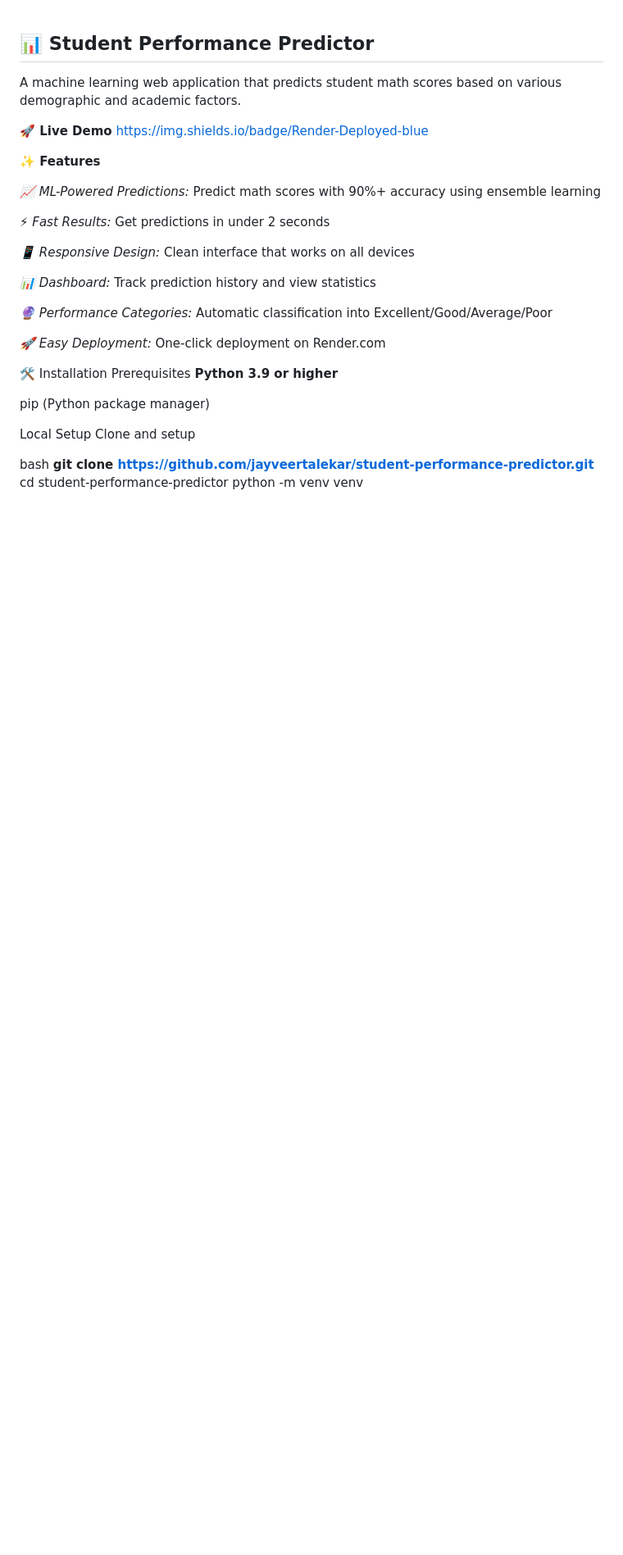
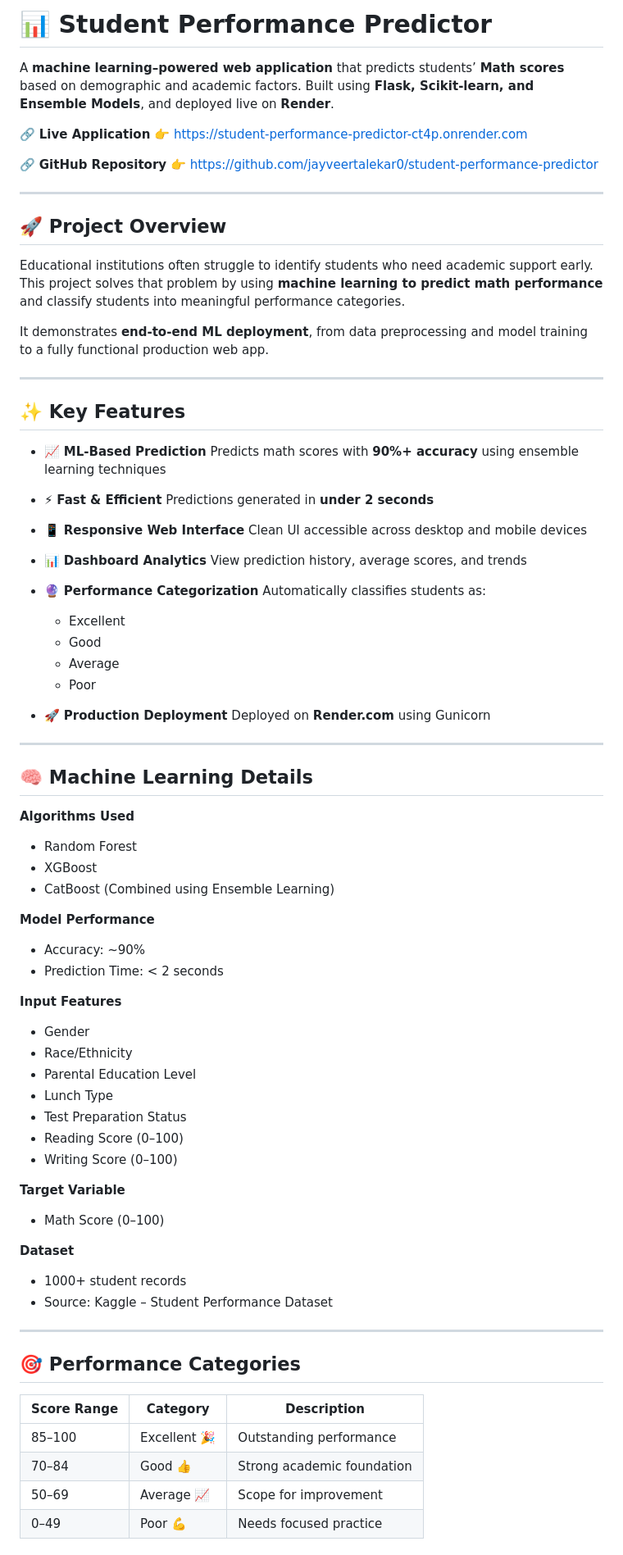
Before and after one commit to jayveertalekar0/student-performance-predictor, a Markdown page: README.md, the part around one of its changes. Shown at 82% size. Rendered like a GitHub page; blank space fills up the shorter version.

```diff
--- a/README.md
+++ b/README.md
@@ -1,32 +1,93 @@
+# 📊 Student Performance Predictor
 
-## 📊 Student Performance Predictor
-A machine learning web application that predicts student math scores based on various demographic and academic factors.
+A **machine learning–powered web application** that predicts students’ **Math scores** based on demographic and academic factors.
+Built using **Flask, Scikit-learn, and Ensemble Models**, and deployed live on **Render**.
 
-**🚀 Live Demo**
-https://img.shields.io/badge/Render-Deployed-blue
+🔗 **Live Application**
+👉 [https://student-performance-predictor-ct4p.onrender.com](https://student-performance-predictor-ct4p.onrender.com)
 
-**✨ Features**
+🔗 **GitHub Repository**
+👉 [https://github.com/jayveertalekar0/student-performance-predictor](https://github.com/jayveertalekar0/student-performance-predictor)
 
-*📈 ML-Powered Predictions:* Predict math scores with 90%+ accuracy using ensemble learning
+---
 
-*⚡ Fast Results:* Get predictions in under 2 seconds
+## 🚀 Project Overview
 
-*📱 Responsive Design:* Clean interface that works on all devices
+Educational institutions often struggle to identify students who need academic support early.
+This project solves that problem by using **machine learning to predict math performance** and classify students into meaningful performance categories.
 
-*📊 Dashboard:* Track prediction history and view statistics
+It demonstrates **end-to-end ML deployment**, from data preprocessing and model training to a fully functional production web app.
 
-*🔮 Performance Categories:* Automatic classification into Excellent/Good/Average/Poor
+---
 
-*🚀 Easy Deployment:* One-click deployment on Render.com
+## ✨ Key Features
 
-🛠️ Installation
-Prerequisites
-**Python 3.9 or higher**
+* 📈 **ML-Based Prediction**
+  Predicts math scores with **90%+ accuracy** using ensemble learning techniques
 
-pip (Python package manager)
+* ⚡ **Fast & Efficient**
+  Predictions generated in **under 2 seconds**
 
-Local Setup
-Clone and setup
+* 📱 **Responsive Web Interface**
+  Clean UI accessible across desktop and mobile devices
 
-bash
-**git clone https://github.com/jayveertalekar/student-performance-predictor.git**
+* 📊 **Dashboard Analytics**
+  View prediction history, average scores, and trends
+
+* 🔮 **Performance Categorization**
+  Automatically classifies students as:
+
+  * Excellent
+  * Good
+  * Average
+  * Poor
+
+* 🚀 **Production Deployment**
+  Deployed on **Render.com** using Gunicorn
+
+---
+
+## 🧠 Machine Learning Details
+
+**Algorithms Used**
+
+* Random Forest
+* XGBoost
+* CatBoost
+  (Combined using Ensemble Learning)
+
+**Model Performance**
+
+* Accuracy: ~90%
+* Prediction Time: < 2 seconds
+
+**Input Features**
+
+* Gender
+* Race/Ethnicity
+* Parental Education Level
+* Lunch Type
+* Test Preparation Status
+* Reading Score (0–100)
+* Writing Score (0–100)
+
+**Target Variable**
+
+* Math Score (0–100)
+
+**Dataset**
+
+* 1000+ student records
+* Source: Kaggle – Student Performance Dataset
+
+---
+
+## 🎯 Performance Categories
+
+| Score Range | Category     | Description                |
+| ----------- | ------------ | -------------------------- |
+| 85–100      | Excellent 🎉 | Outstanding performance    |
+| 70–84       | Good 👍      | Strong academic foundation |
+| 50–69       | Average 📈   | Scope for improvement      |
+| 0–49        | Poor 💪      | Needs focused practice     |
+
```
Also changed, not shown: other parts of README.md (+131 -158 lines).
